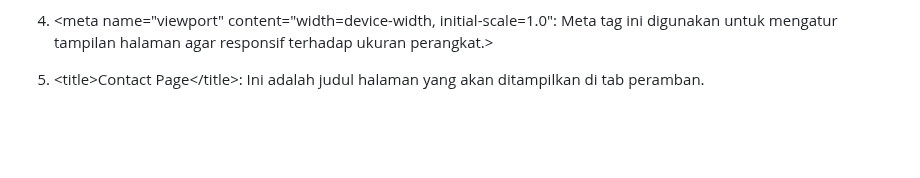
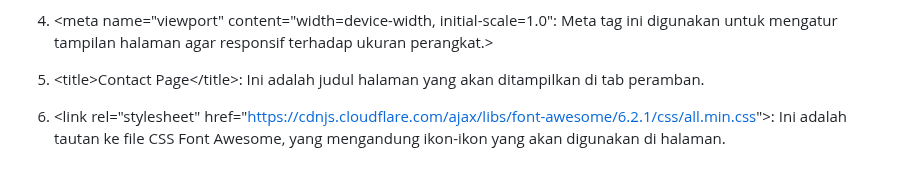
Before and after one commit to 22091397028AinulMufidh/Swiftshop, a Markdown page: README.md, the part around the change. GitHub-like rendering; blank space fills up the shorter version.

```diff
--- a/README.md
+++ b/README.md
@@ -1517,3 +1517,5 @@ Pada bagian ini menjelaskan apa yang akan terjadi ketika mengklik tautan signup.
 4. &lt;meta name="viewport" content="width=device-width, initial-scale=1.0": Meta tag ini digunakan untuk mengatur tampilan halaman agar responsif terhadap ukuran perangkat.&gt;
 
 5. &lt;title&gt;Contact Page&lt;/title&gt;: Ini adalah judul halaman yang akan ditampilkan di tab peramban.
+
+6. &lt;link rel="stylesheet" href="https://cdnjs.cloudflare.com/ajax/libs/font-awesome/6.2.1/css/all.min.css"&gt;: Ini adalah tautan ke file CSS Font Awesome, yang mengandung ikon-ikon yang akan digunakan di halaman.
```
